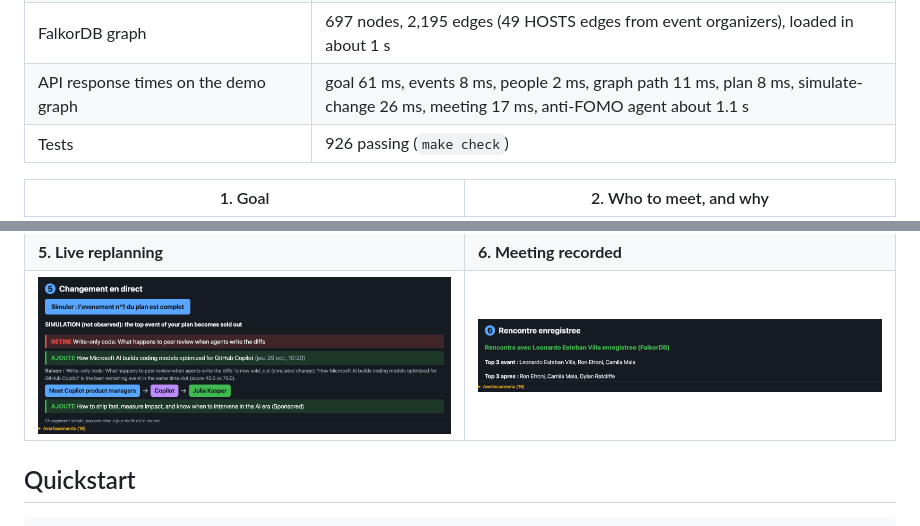
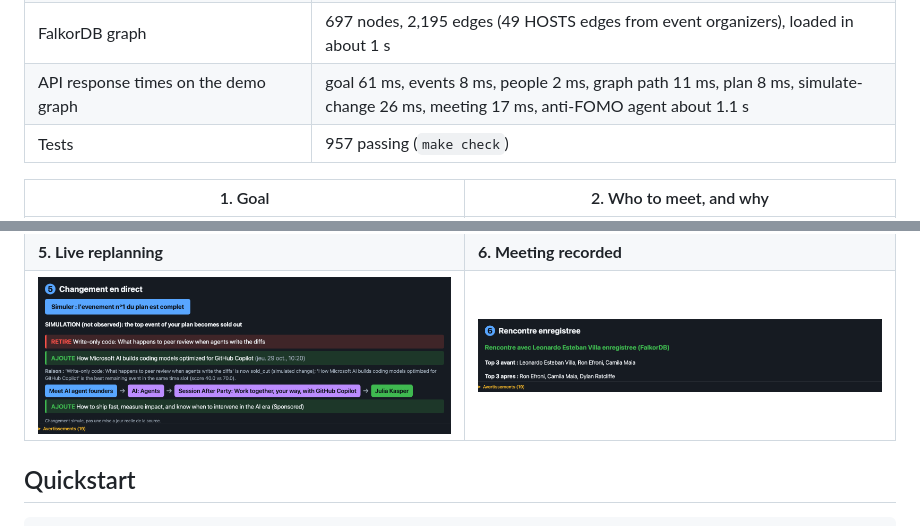
Before and after one commit to spicyx9/PatchConferenceHack, a Markdown page: README.md, 2 parts joined by grey strips. Rendered like a GitHub page; pictures changed too: docs/demo/screens/5-change.png, docs/demo/screens/6-met.png.

Commit message:
docs: refresh demo screenshots and test count after graph P0 fixes
Co-Authored-By: Claude Opus 5.5 <noreply@anthropic.com>

```diff
--- a/README.md
+++ b/README.md
@@ -132,7 +132,7 @@ Fort Mason Center, San Francisco, October 28 and 29. Fictional traveller from Ne
 | Demo dataset (snapshot of that collection, deduplicated) | 207 events, 183 people |
 | FalkorDB graph | 697 nodes, 2,195 edges (49 HOSTS edges from event organizers), loaded in about 1 s |
 | API response times on the demo graph | goal 61 ms, events 8 ms, people 2 ms, graph path 11 ms, plan 8 ms, simulate-change 26 ms, meeting 17 ms, anti-FOMO agent about 1.1 s |
-| Tests | 926 passing (`make check`) |
+| Tests | 957 passing (`make check`) |
 
 | 1. Goal | 2. Who to meet, and why |
 |---|---|
```
Also changed, not shown: docs/demo/screens/3-plan.png, docs/demo/screens/4-antifomo.png, 1 other file.
